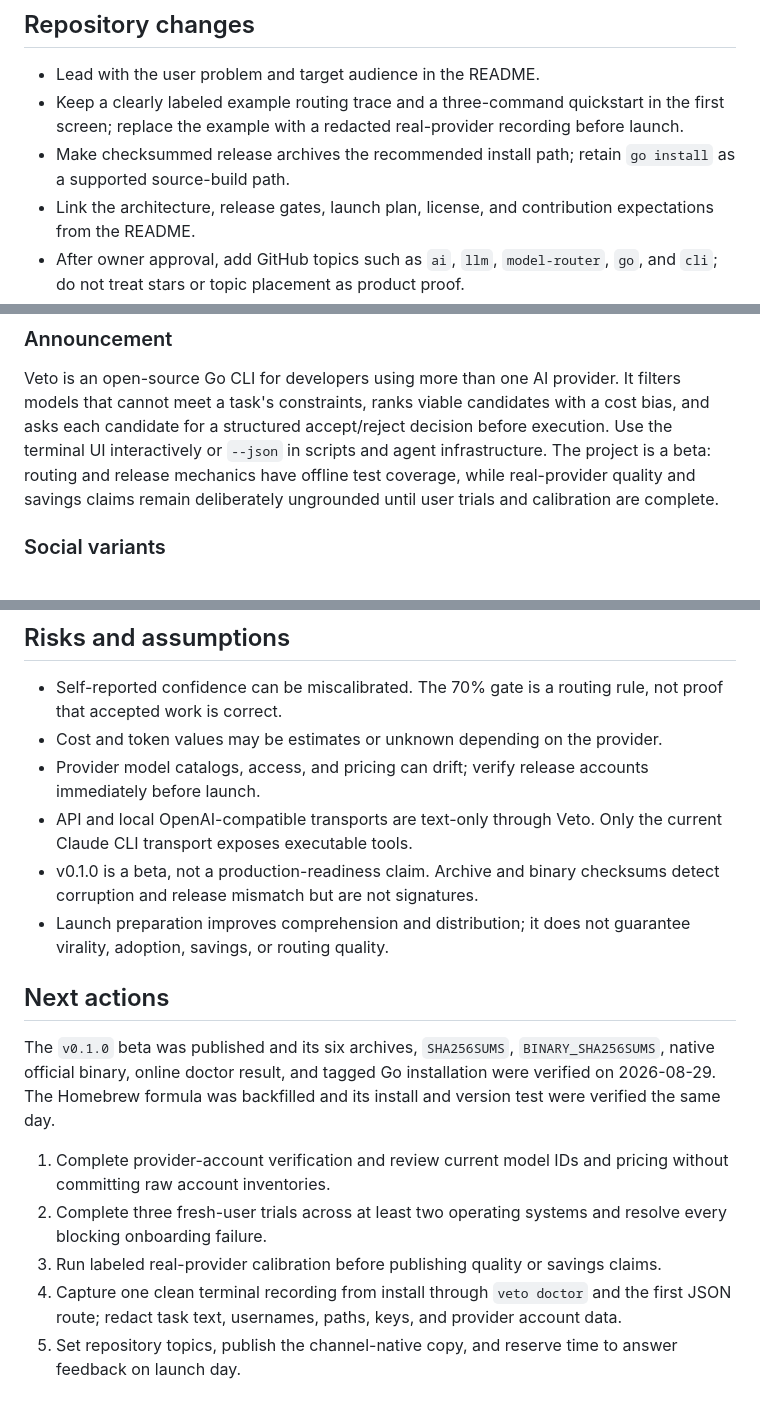
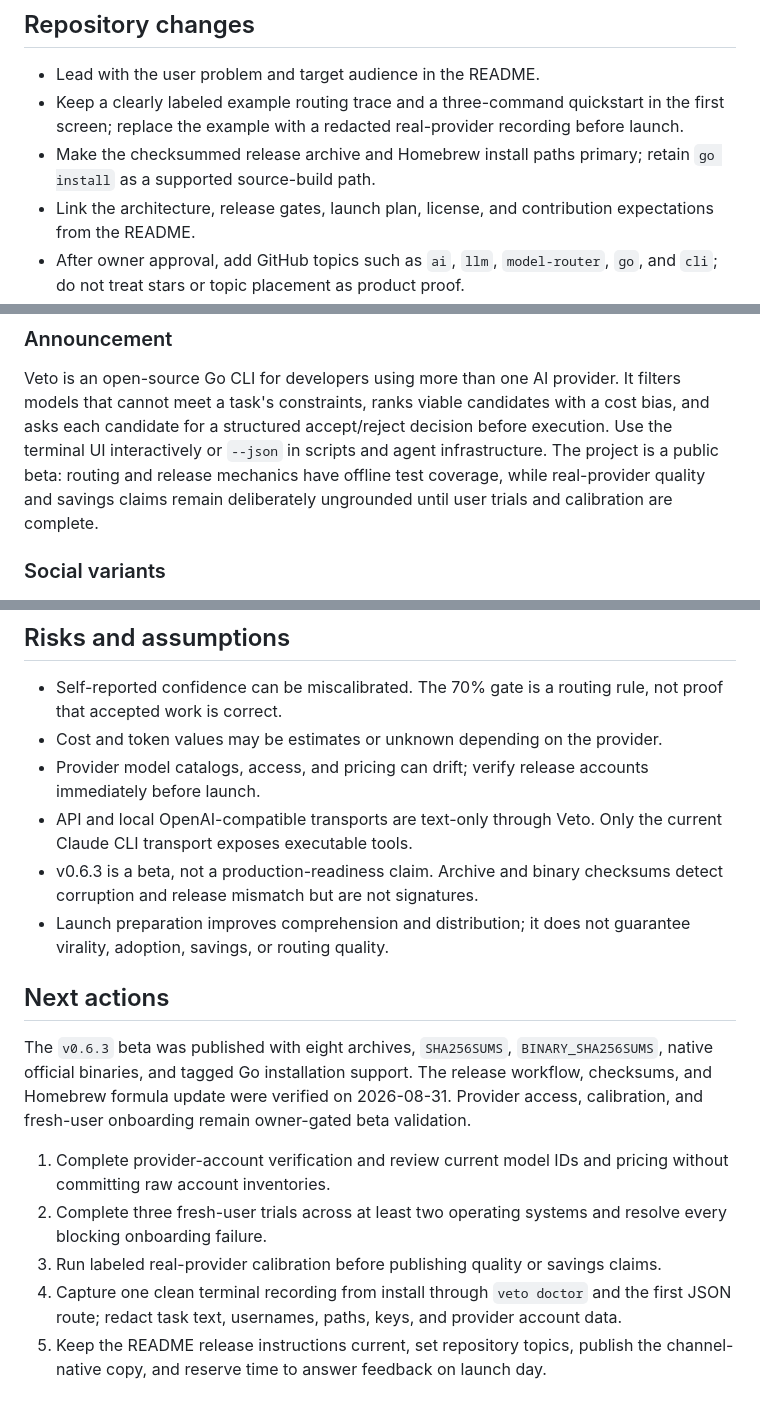
Before and after one commit to oleg-koval/veto, a Markdown page: docs/launch.md, 3 parts joined by grey strips. GitHub-like rendering.

Commit message:
docs: refresh launch playbook for v0.6.3 (#74)

```diff
--- a/docs/launch.md
+++ b/docs/launch.md
@@ -22,8 +22,8 @@ gateway by making admission explicit and machine-readable.
 - Keep a clearly labeled example routing trace and a three-command quickstart in
   the first screen; replace the example with a redacted real-provider recording
   before launch.
-- Make checksummed release archives the recommended install path; retain
-  `go install` as a supported source-build path.
+- Make the checksummed release archive and Homebrew install paths primary;
+  retain `go install` as a supported source-build path.
 - Link the architecture, release gates, launch plan, license, and contribution
   expectations from the README.
 - After owner approval, add GitHub topics such as `ai`, `llm`, `model-router`,
@@ -41,9 +41,10 @@ Veto is an open-source Go CLI for developers using more than one AI provider.
 It filters models that cannot meet a task's constraints, ranks viable candidates
 with a cost bias, and asks each candidate for a structured accept/reject decision
 before execution. Use the terminal UI interactively or `--json` in scripts and
-agent infrastructure. The project is a beta: routing and release mechanics have
-offline test coverage, while real-provider quality and savings claims remain
-deliberately ungrounded until user trials and calibration are complete.
+agent infrastructure. The project is a public beta: routing and release
+mechanics have offline test coverage, while real-provider quality and savings
+claims remain deliberately ungrounded until user trials and calibration are
+complete.
 
 ### Social variants
 
@@ -165,17 +166,18 @@ successful routes into one vanity metric.
   immediately before launch.
 - API and local OpenAI-compatible transports are text-only through Veto. Only the
   current Claude CLI transport exposes executable tools.
-- v0.1.0 is a beta, not a production-readiness claim. Archive and binary
+- v0.6.3 is a beta, not a production-readiness claim. Archive and binary
   checksums detect corruption and release mismatch but are not signatures.
 - Launch preparation improves comprehension and distribution; it does not
   guarantee virality, adoption, savings, or routing quality.
 
 ## Next actions
 
-The `v0.1.0` beta was published and its six archives, `SHA256SUMS`,
-`BINARY_SHA256SUMS`, native official binary, online doctor result, and tagged
-Go installation were verified on 2026-08-29. The Homebrew formula was
-backfilled and its install and version test were verified the same day.
+The `v0.6.3` beta was published with eight archives, `SHA256SUMS`,
+`BINARY_SHA256SUMS`, native official binaries, and tagged Go installation
+support. The release workflow, checksums, and Homebrew formula update were
+verified on 2026-08-31. Provider access, calibration, and fresh-user onboarding
+remain owner-gated beta validation.
 
 1. Complete provider-account verification and review current model IDs and
    pricing without committing raw account inventories.
@@ -186,5 +188,5 @@ backfilled and its install and version test were verified the same day.
 4. Capture one clean terminal recording from install through `veto doctor` and
    the first JSON route;
    redact task text, usernames, paths, keys, and provider account data.
-5. Set repository topics, publish the
-   channel-native copy, and reserve time to answer feedback on launch day.
+5. Keep the README release instructions current, set repository topics, publish
+   the channel-native copy, and reserve time to answer feedback on launch day.
```
Also changed, not shown: other parts of docs/launch.md (+1 -1 lines).
